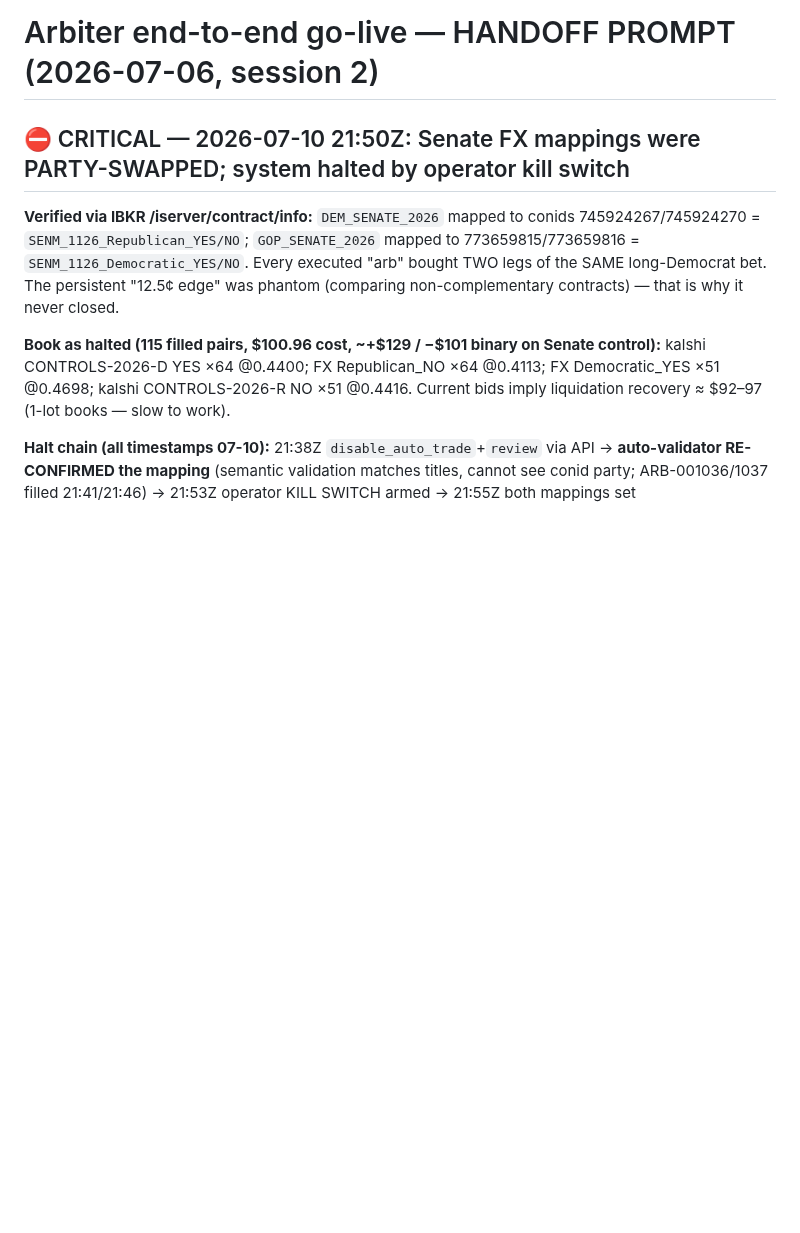
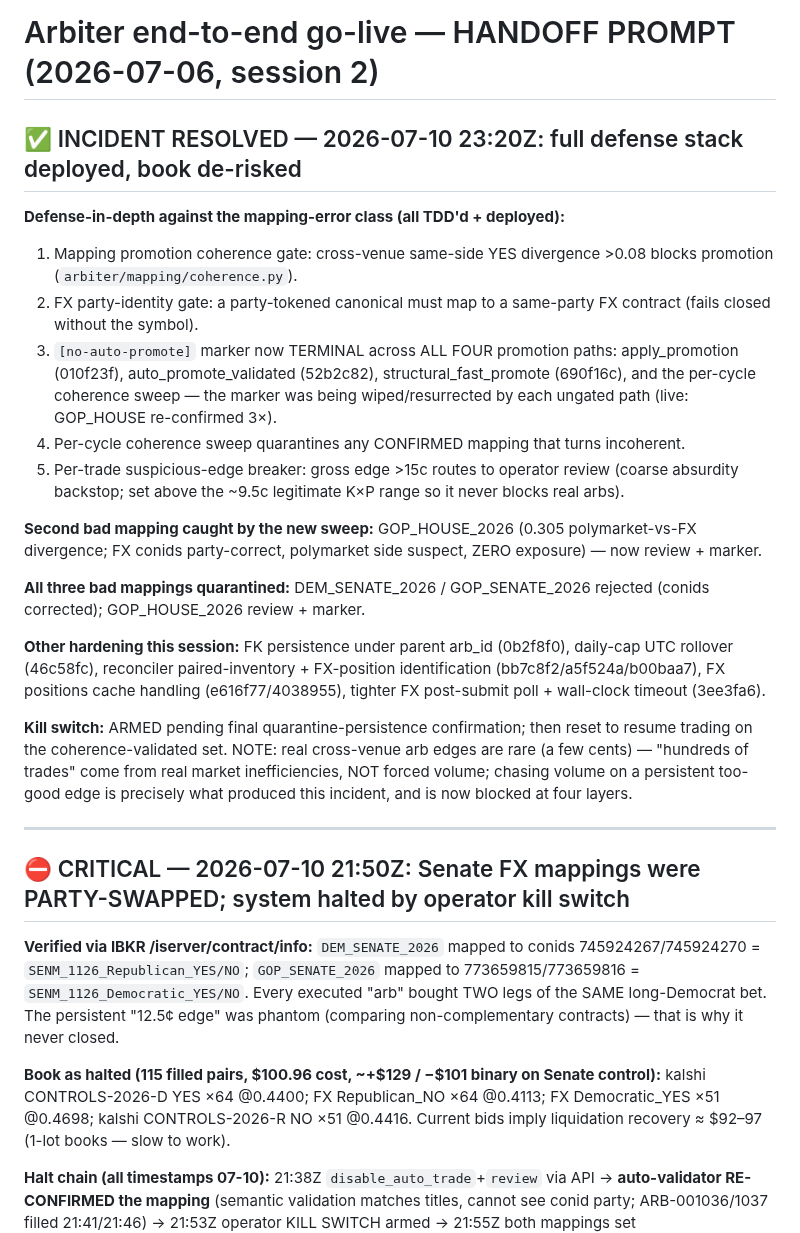
Before and after one commit to sandeepportfolio/arbiter-dashboard, a Markdown page: HANDOFF_E2E_GOLIVE.md, the part around the change. GitHub-like rendering; blank space fills up the shorter version.

Commit message:
docs(golive): incident resolved — full 4-path marker enforcement + coherence + per-trade breaker

```diff
--- a/HANDOFF_E2E_GOLIVE.md
+++ b/HANDOFF_E2E_GOLIVE.md
@@ -1,4 +1,40 @@
 # Arbiter end-to-end go-live — HANDOFF PROMPT (2026-07-06, session 2)
+
+## ✅ INCIDENT RESOLVED — 2026-07-10 23:20Z: full defense stack deployed, book de-risked
+
+**Defense-in-depth against the mapping-error class (all TDD'd + deployed):**
+1. Mapping promotion coherence gate: cross-venue same-side YES divergence >0.08 blocks
+   promotion (`arbiter/mapping/coherence.py`).
+2. FX party-identity gate: a party-tokened canonical must map to a same-party FX
+   contract (fails closed without the symbol).
+3. `[no-auto-promote]` marker now TERMINAL across ALL FOUR promotion paths:
+   apply_promotion (010f23f), auto_promote_validated (52b2c82),
+   structural_fast_promote (690f16c), and the per-cycle coherence sweep — the marker
+   was being wiped/resurrected by each ungated path (live: GOP_HOUSE re-confirmed 3×).
+4. Per-cycle coherence sweep quarantines any CONFIRMED mapping that turns incoherent.
+5. Per-trade suspicious-edge breaker: gross edge >15c routes to operator review
+   (coarse absurdity backstop; set above the ~9.5c legitimate K×P range so it never
+   blocks real arbs).
+
+**Second bad mapping caught by the new sweep:** GOP_HOUSE_2026 (0.305 polymarket-vs-FX
+divergence; FX conids party-correct, polymarket side suspect, ZERO exposure) — now
+review + marker.
+
+**All three bad mappings quarantined:** DEM_SENATE_2026 / GOP_SENATE_2026 rejected
+(conids corrected); GOP_HOUSE_2026 review + marker.
+
+**Other hardening this session:** FK persistence under parent arb_id (0b2f8f0), daily-cap
+UTC rollover (46c58fc), reconciler paired-inventory + FX-position identification
+(bb7c8f2/a5f524a/b00baa7), FX positions cache handling (e616f77/4038955), tighter FX
+post-submit poll + wall-clock timeout (3ee3fa6).
+
+**Kill switch:** ARMED pending final quarantine-persistence confirmation; then reset to
+resume trading on the coherence-validated set. NOTE: real cross-venue arb edges are rare
+(a few cents) — "hundreds of trades" come from real market inefficiencies, NOT forced
+volume; chasing volume on a persistent too-good edge is precisely what produced this
+incident, and is now blocked at four layers.
+
+---
 
 ## ⛔ CRITICAL — 2026-07-10 21:50Z: Senate FX mappings were PARTY-SWAPPED; system halted by operator kill switch
 
```
